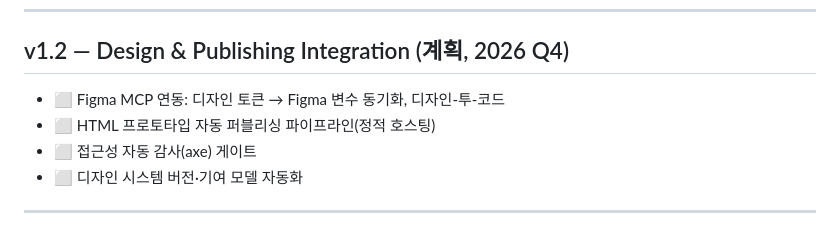
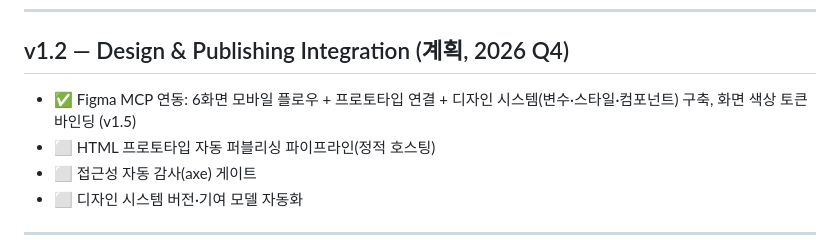
Before and after one commit to parkh37t/goldwiki, a Markdown page: ClubSchool-AI-OS/ROADMAP.md, the part around the change. Drawn GitHub-style.

```diff
--- a/ClubSchool-AI-OS/ROADMAP.md
+++ b/ClubSchool-AI-OS/ROADMAP.md
@@ -37,7 +37,7 @@ RFP 업로드 한 번으로 분석부터 납품까지 수행하는 **완전 자
 
 ## v1.2 — Design & Publishing Integration (계획, 2026 Q4)
 
-- ⬜ Figma MCP 연동: 디자인 토큰 → Figma 변수 동기화, 디자인-투-코드
+- ✅ Figma MCP 연동: 6화면 모바일 플로우 + 프로토타입 연결 + 디자인 시스템(변수·스타일·컴포넌트) 구축, 화면 색상 토큰 바인딩 (v1.5)
 - ⬜ HTML 프로토타입 자동 퍼블리싱 파이프라인(정적 호스팅)
 - ⬜ 접근성 자동 감사(axe) 게이트
 - ⬜ 디자인 시스템 버전·기여 모델 자동화
```
Also changed, not shown: ClubSchool-AI-OS/CHANGELOG.md (+21 -0 lines).
